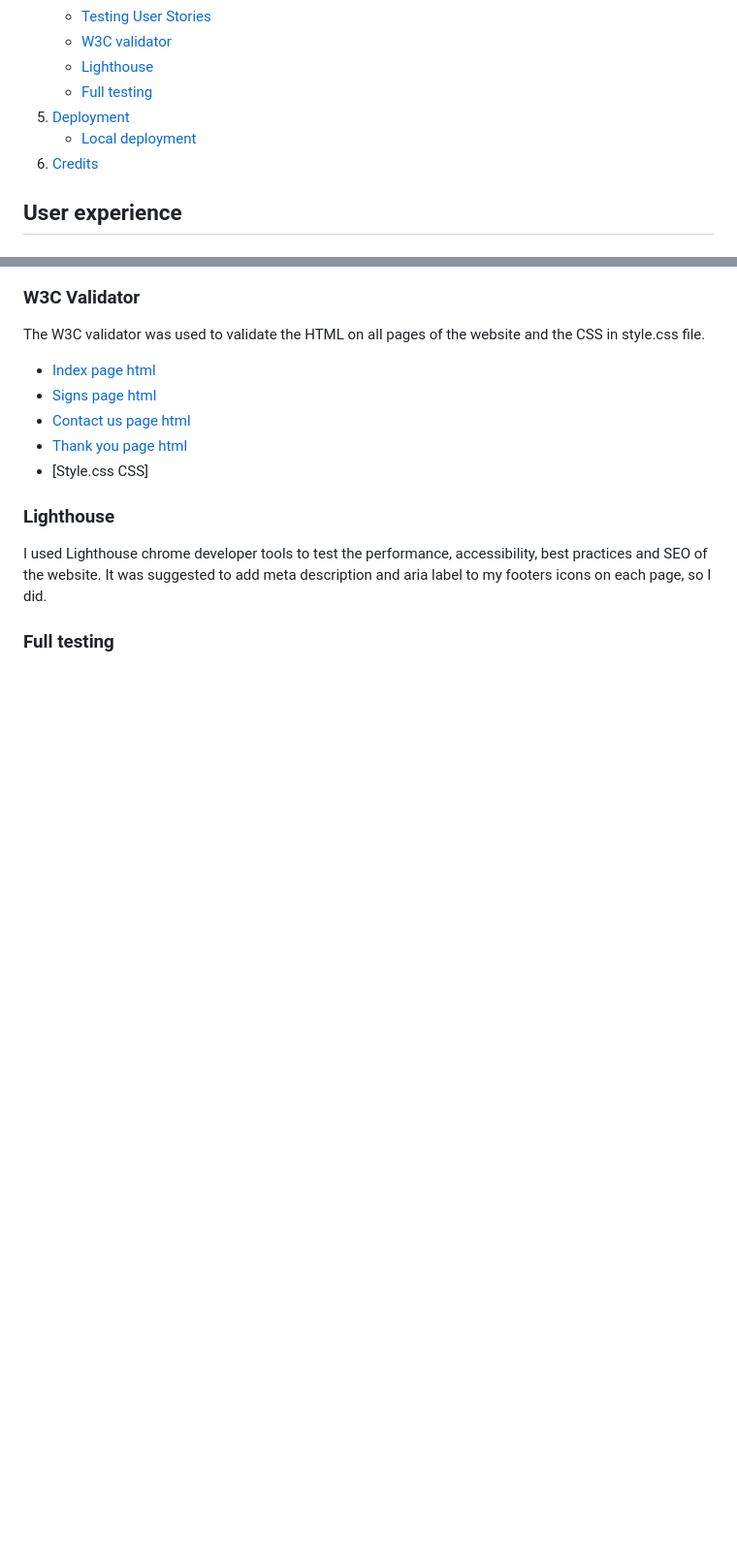
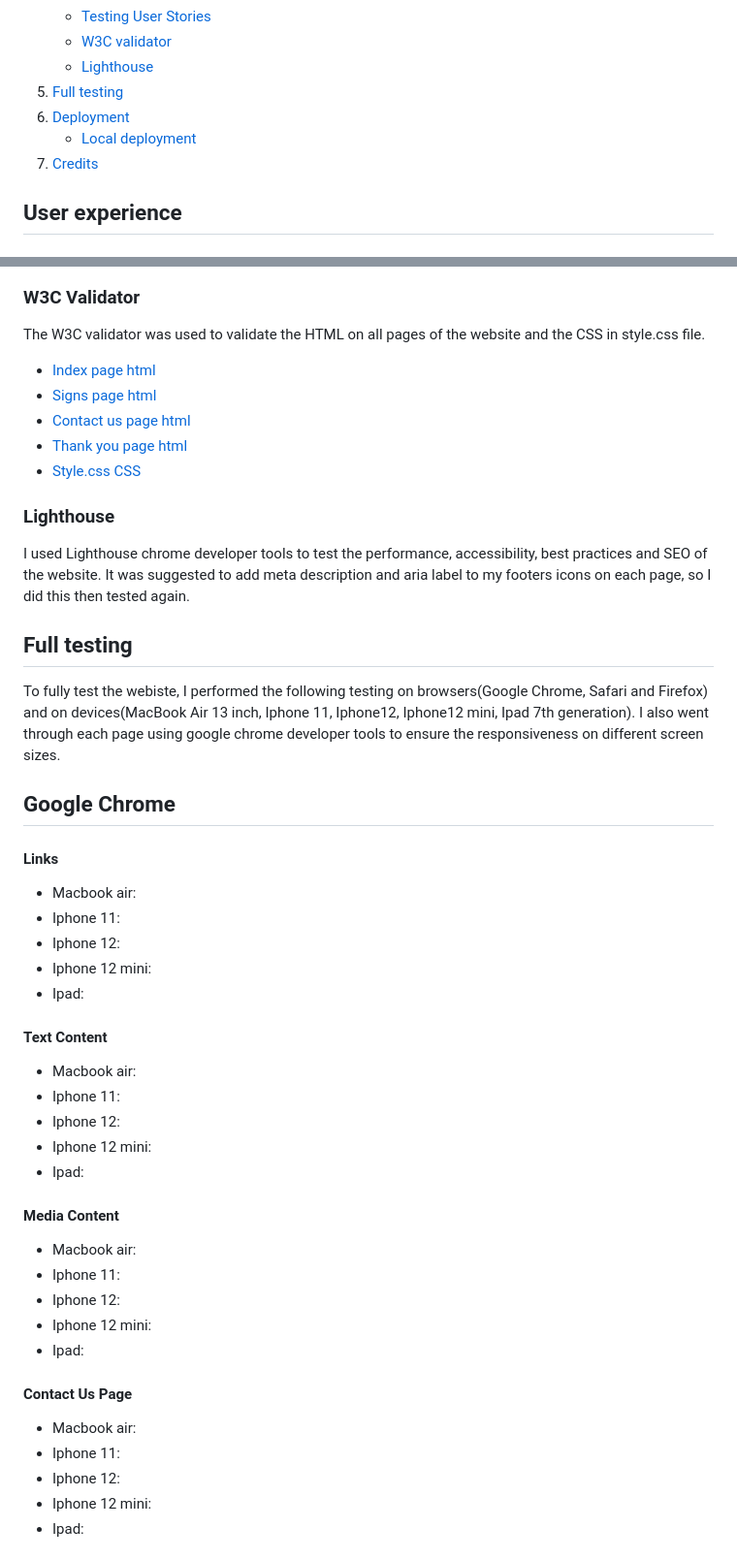
Before and after one commit to amandakoka/autismawareness, a Markdown page: README.md, 2 parts joined by grey strips. Shown: that part at 97% size. Rendered like a GitHub page; blank space fills up the shorter version.

Commit message:
docs: add mre bug documentation and full testing layout

```diff
--- a/README.md
+++ b/README.md
@@ -20,10 +20,10 @@ The Autism awareness website is designed to be a responsive website allowing vis
    * [Testing User Stories](#testinguserstories)
    * [W3C validator](#w3cvalidator)
    * [Lighthouse](#lighthouse)
-   * [Full testing](#fulltesting)
-6. [Deployment](#deployment)
+6. [Full testing](#fulltesting)
+7. [Deployment](#deployment)
    * [Local deployment](#localdeployment)
-7. [Credits](#credits)
+8. [Credits](#credits)
 
 ## User experience
 #### Project goals
@@ -232,11 +238,37 @@ The W3C validator was used to validate the HTML on all pages of the website and
 * [Signs page html](documentation/signsvalidator.png)
 * [Contact us page html](documentation/contactvalidator.png)
 * [Thank you page html](documentation/thankyouvalidator.png)
-* [Style.css CSS]
+* [Style.css CSS](documentation/cssvalidator.png)
 
 ### Lighthouse
-I used Lighthouse chrome developer tools to test the performance, accessibility, best practices and SEO of the website. It was suggested to add meta description and aria label to my footers icons on each page, so I did.
+I used Lighthouse chrome developer tools to test the performance, accessibility, best practices and SEO of the website. It was suggested to add meta description and aria label to my footers icons on each page, so I did this then tested again.
 
-### Full testing
+## Full testing
+To fully test the webiste, I performed the following testing on browsers(Google Chrome, Safari and Firefox) and on devices(MacBook Air 13 inch, Iphone 11, Iphone12, Iphone12 mini, Ipad 7th generation). I also went through each page using google chrome developer tools to ensure the responsiveness on different screen sizes.
 
+## Google Chrome
+#### Links
+* Macbook air:
+* Iphone 11:
+* Iphone 12:
+* Iphone 12 mini:
+* Ipad:
+#### Text Content
+* Macbook air:
+* Iphone 11:
+* Iphone 12:
+* Iphone 12 mini:
+* Ipad:
+#### Media Content
+* Macbook air:
+* Iphone 11:
+* Iphone 12:
+* Iphone 12 mini:
+* Ipad:
+#### Contact Us Page
+* Macbook air:
+* Iphone 11:
+* Iphone 12:
+* Iphone 12 mini:
+* Ipad:
 
```
Also changed, not shown: other parts of README.md (+59 -3 lines).
